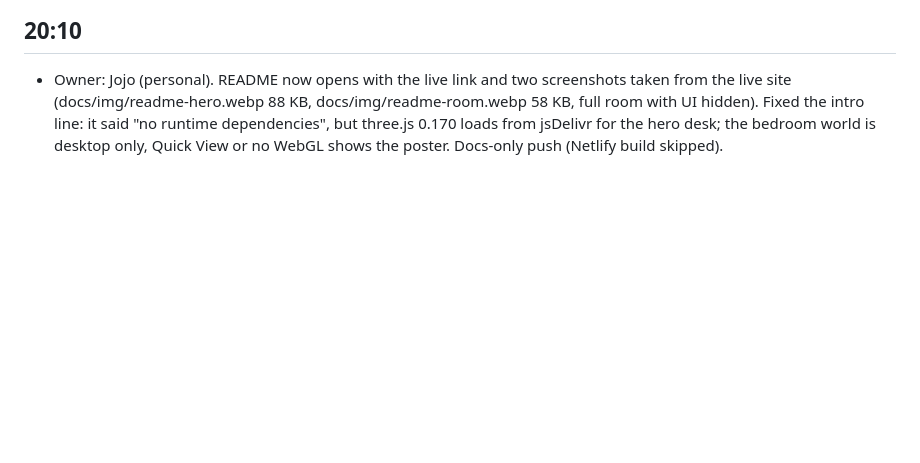
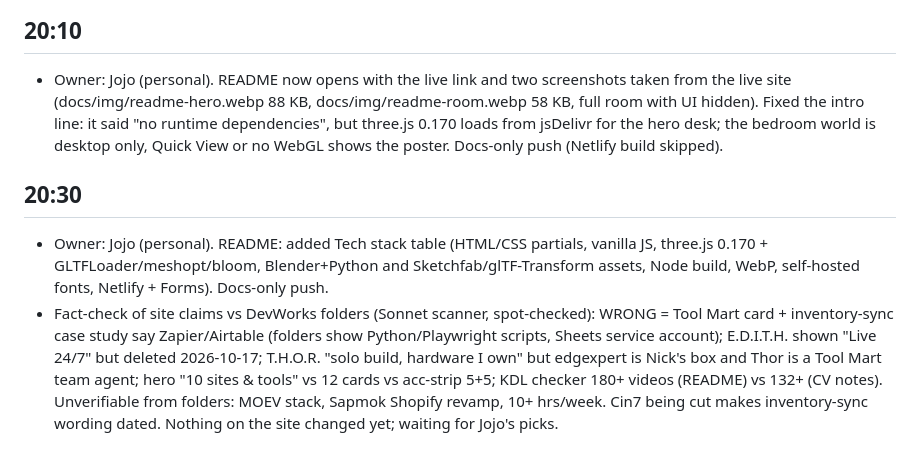
Before and after one commit to jonathantubay06/portfolio, a Markdown page: history/2026-10-20.md, the part around the change. GitHub-like rendering; blank space fills up the shorter version.

Commit message:
README: tech stack table
Co-Authored-By: Claude Opus 5.5 <noreply@anthropic.com>

```diff
--- a/history/2026-10-20.md
+++ b/history/2026-10-20.md
@@ -160,3 +160,7 @@
 
 ## 20:10
 - Owner: Jojo (personal). README now opens with the live link and two screenshots taken from the live site (docs/img/readme-hero.webp 88 KB, docs/img/readme-room.webp 58 KB, full room with UI hidden). Fixed the intro line: it said "no runtime dependencies", but three.js 0.170 loads from jsDelivr for the hero desk; the bedroom world is desktop only, Quick View or no WebGL shows the poster. Docs-only push (Netlify build skipped).
+
+## 20:30
+- Owner: Jojo (personal). README: added Tech stack table (HTML/CSS partials, vanilla JS, three.js 0.170 + GLTFLoader/meshopt/bloom, Blender+Python and Sketchfab/glTF-Transform assets, Node build, WebP, self-hosted fonts, Netlify + Forms). Docs-only push.
+- Fact-check of site claims vs DevWorks folders (Sonnet scanner, spot-checked): WRONG = Tool Mart card + inventory-sync case study say Zapier/Airtable (folders show Python/Playwright scripts, Sheets service account); E.D.I.T.H. shown "Live 24/7" but deleted 2026-10-17; T.H.O.R. "solo build, hardware I own" but edgexpert is Nick's box and Thor is a Tool Mart team agent; hero "10 sites & tools" vs 12 cards vs acc-strip 5+5; KDL checker 180+ videos (README) vs 132+ (CV notes). Unverifiable from folders: MOEV stack, Sapmok Shopify revamp, 10+ hrs/week. Cin7 being cut makes inventory-sync wording dated. Nothing on the site changed yet; waiting for Jojo's picks.
```
Also changed, not shown: 1 other file.
